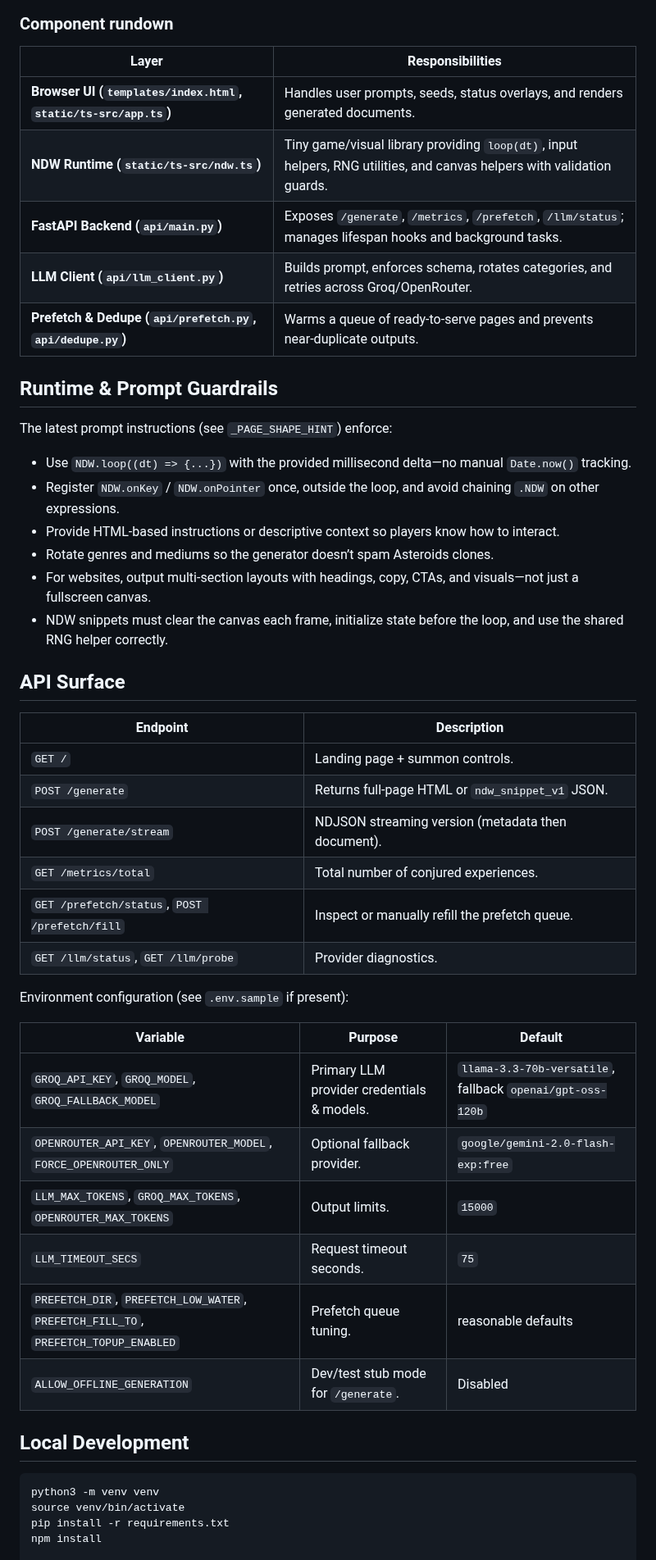
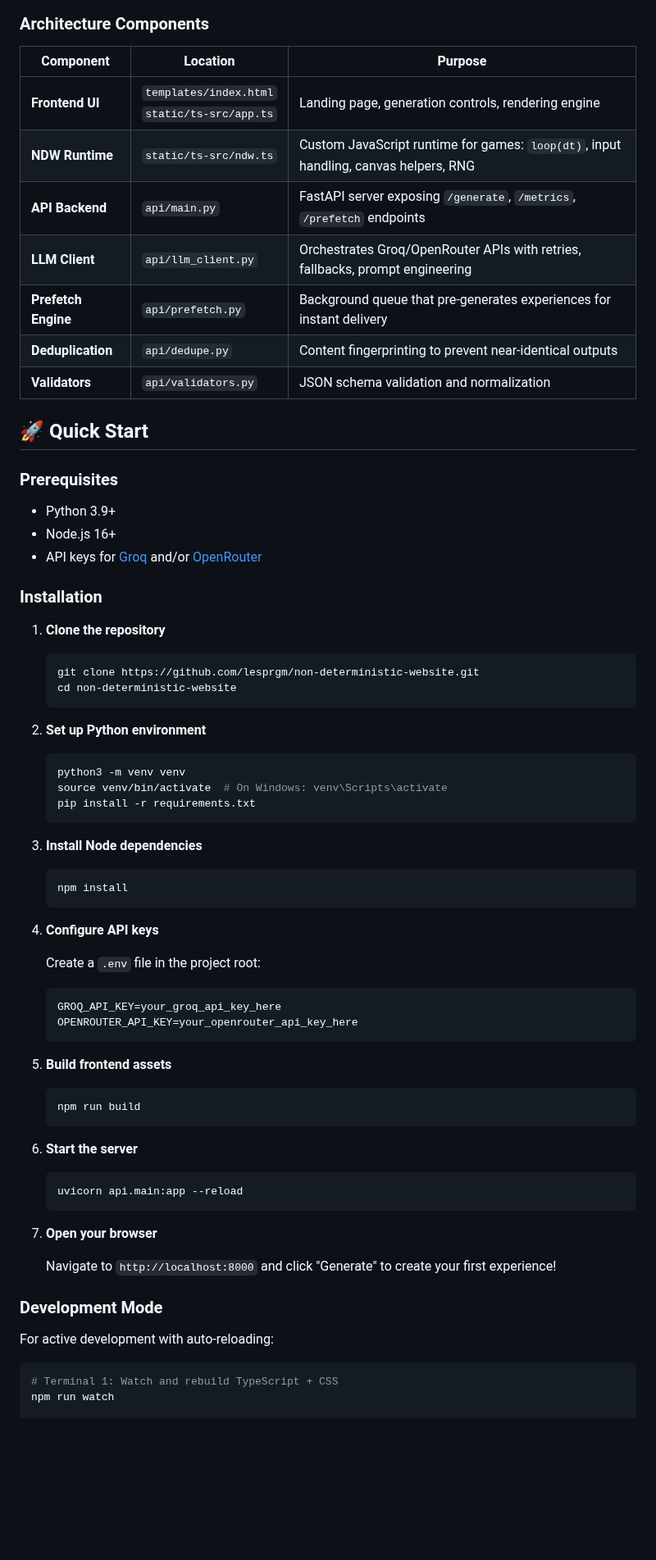
Before and after one commit to lesprgm/Roulette, a Markdown page: README.md, the part around one of its changes. Shown at 82% size. Rendered like a GitHub page; blank space fills up the shorter version.

Commit message:
Rewrite README from scratch with improved diagram and embedded screenshots
Co-authored-by: lesprgm <156933093+lesprgm@users.noreply.github.com>

````diff
--- a/README.md
+++ b/README.md
@@ -50,53 +50,71 @@ flowchart TD
 ```
 
-### Component rundown
+### Architecture Components
 
-| Layer | Responsibilities |
-|-------|------------------|
-| **Browser UI (`templates/index.html`, `static/ts-src/app.ts`)** | Handles user prompts, seeds, status overlays, and renders generated documents. |
-| **NDW Runtime (`static/ts-src/ndw.ts`)** | Tiny game/visual library providing `loop(dt)`, input helpers, RNG utilities, and canvas helpers with validation guards. |
-| **FastAPI Backend (`api/main.py`)** | Exposes `/generate`, `/metrics`, `/prefetch`, `/llm/status`; manages lifespan hooks and background tasks. |
-| **LLM Client (`api/llm_client.py`)** | Builds prompt, enforces schema, rotates categories, and retries across Groq/OpenRouter. |
-| **Prefetch & Dedupe (`api/prefetch.py`, `api/dedupe.py`)** | Warms a queue of ready-to-serve pages and prevents near-duplicate outputs. |
+| Component | Location | Purpose |
+|-----------|----------|---------|
+| **Frontend UI** | `templates/index.html`<br/>`static/ts-src/app.ts` | Landing page, generation controls, rendering engine |
+| **NDW Runtime** | `static/ts-src/ndw.ts` | Custom JavaScript runtime for games: `loop(dt)`, input handling, canvas helpers, RNG |
+| **API Backend** | `api/main.py` | FastAPI server exposing `/generate`, `/metrics`, `/prefetch` endpoints |
+| **LLM Client** | `api/llm_client.py` | Orchestrates Groq/OpenRouter APIs with retries, fallbacks, prompt engineering |
+| **Prefetch Engine** | `api/prefetch.py` | Background queue that pre-generates experiences for instant delivery |
+| **Deduplication** | `api/dedupe.py` | Content fingerprinting to prevent near-identical outputs |
+| **Validators** | `api/validators.py` | JSON schema validation and normalization |
 
-## Runtime & Prompt Guardrails
+## 🚀 Quick Start
 
-The latest prompt instructions (see `_PAGE_SHAPE_HINT`) enforce:
+### Prerequisites
+- Python 3.9+
+- Node.js 16+
+- API keys for [Groq](https://groq.com) and/or [OpenRouter](https://openrouter.ai)
 
-- Use `NDW.loop((dt) => {...})` with the provided millisecond delta—no manual `Date.now()` tracking.
-- Register `NDW.onKey` / `NDW.onPointer` once, outside the loop, and avoid chaining `.NDW` on other expressions.
-- Provide HTML-based instructions or descriptive context so players know how to interact.
-- Rotate genres and mediums so the generator doesn’t spam Asteroids clones.
-- For websites, output multi-section layouts with headings, copy, CTAs, and visuals—not just a fullscreen canvas.
-- NDW snippets must clear the canvas each frame, initialize state before the loop, and use the shared RNG helper correctly.
+### Installation
 
-## API Surface
+1. **Clone the repository**
+   ```bash
+   git clone https://github.com/lesprgm/non-deterministic-website.git
+   cd non-deterministic-website
+   ```
 
-| Endpoint | Description |
-|----------|-------------|
-| `GET /` | Landing page + summon controls. |
-| `POST /generate` | Returns full-page HTML or `ndw_snippet_v1` JSON. |
-| `POST /generate/stream` | NDJSON streaming version (metadata then document). |
-| `GET /metrics/total` | Total number of conjured experiences. |
-| `GET /prefetch/status`, `POST /prefetch/fill` | Inspect or manually refill the prefetch queue. |
-| `GET /llm/status`, `GET /llm/probe` | Provider diagnostics. |
+2. **Set up Python environment**
+   ```bash
+   python3 -m venv venv
+   source venv/bin/activate  # On Windows: venv\Scripts\activate
+   pip install -r requirements.txt
+   ```
 
-Environment configuration (see `.env.sample` if present):
+3. **Install Node dependencies**
+   ```bash
+   npm install
+   ```
 
-| Variable | Purpose | Default |
-|----------|---------|---------|
-| `GROQ_API_KEY`, `GROQ_MODEL`, `GROQ_FALLBACK_MODEL` | Primary LLM provider credentials & models. | `llama-3.3-70b-versatile`, fallback `openai/gpt-oss-120b` |
-| `OPENROUTER_API_KEY`, `OPENROUTER_MODEL`, `FORCE_OPENROUTER_ONLY` | Optional fallback provider. | `google/gemini-2.0-flash-exp:free` |
-| `LLM_MAX_TOKENS`, `GROQ_MAX_TOKENS`, `OPENROUTER_MAX_TOKENS` | Output limits. | `15000` |
-| `LLM_TIMEOUT_SECS` | Request timeout seconds. | `75` |
-| `PREFETCH_DIR`, `PREFETCH_LOW_WATER`, `PREFETCH_FILL_TO`, `PREFETCH_TOPUP_ENABLED` | Prefetch queue tuning. | reasonable defaults |
-| `ALLOW_OFFLINE_GENERATION` | Dev/test stub mode for `/generate`. | Disabled |
+4. **Configure API keys**
 
-## Local Development
+   Create a `.env` file in the project root:
+   ```bash
+   GROQ_API_KEY=your_groq_api_key_here
+   OPENROUTER_API_KEY=your_openrouter_api_key_here
+   ```
+
+5. **Build frontend assets**
+   ```bash
+   npm run build
+   ```
+
+6. **Start the server**
+   ```bash
+   uvicorn api.main:app --reload
+   ```
+
+7. **Open your browser**
+
+   Navigate to `http://localhost:8000` and click "Generate" to create your first experience!
+
+### Development Mode
+
+For active development with auto-reloading:
 
 ```bash
-python3 -m venv venv
-source venv/bin/activate
-pip install -r requirements.txt
-npm install
+# Terminal 1: Watch and rebuild TypeScript + CSS
+npm run watch
 
````
Also changed, not shown: other parts of README.md (+268 -70 lines).
